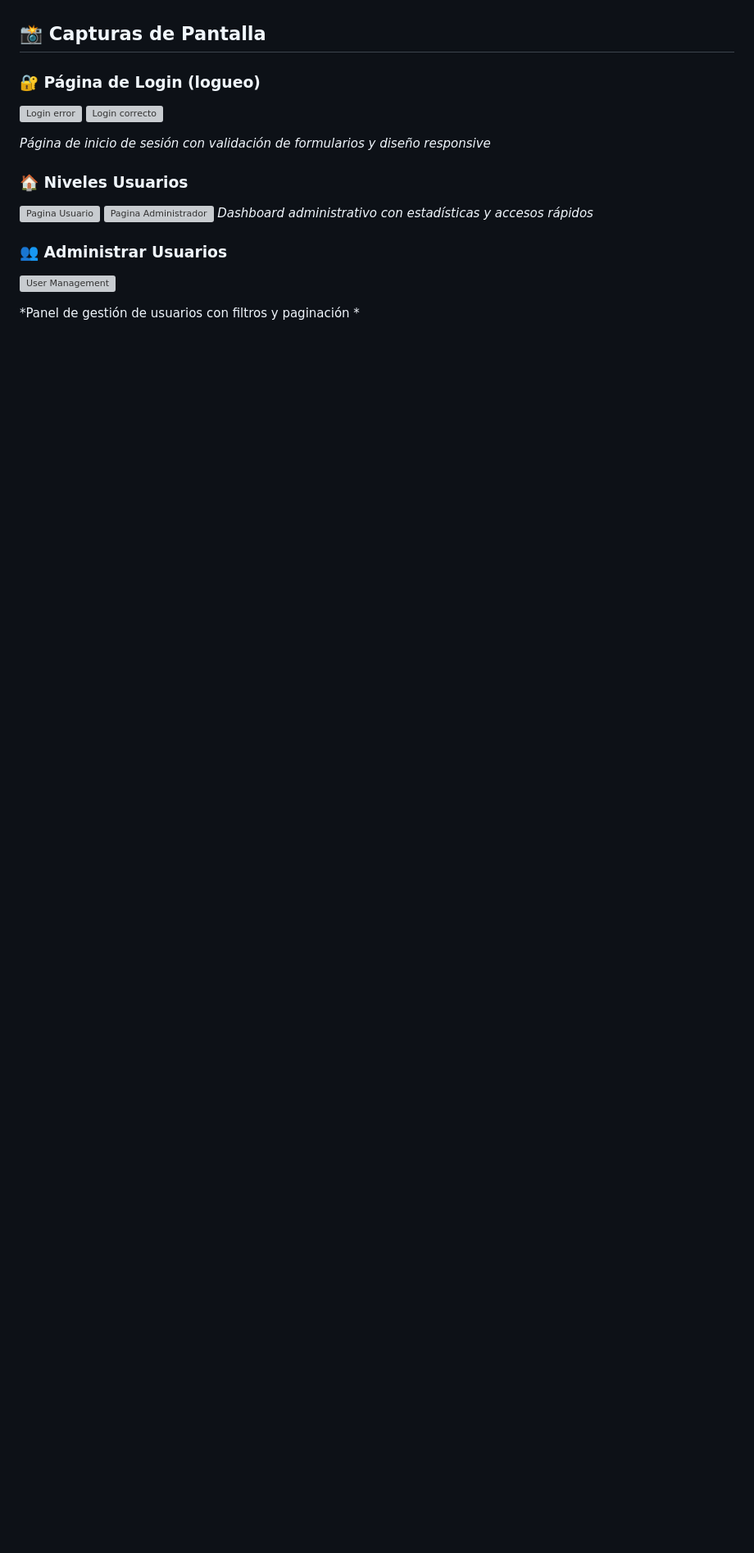
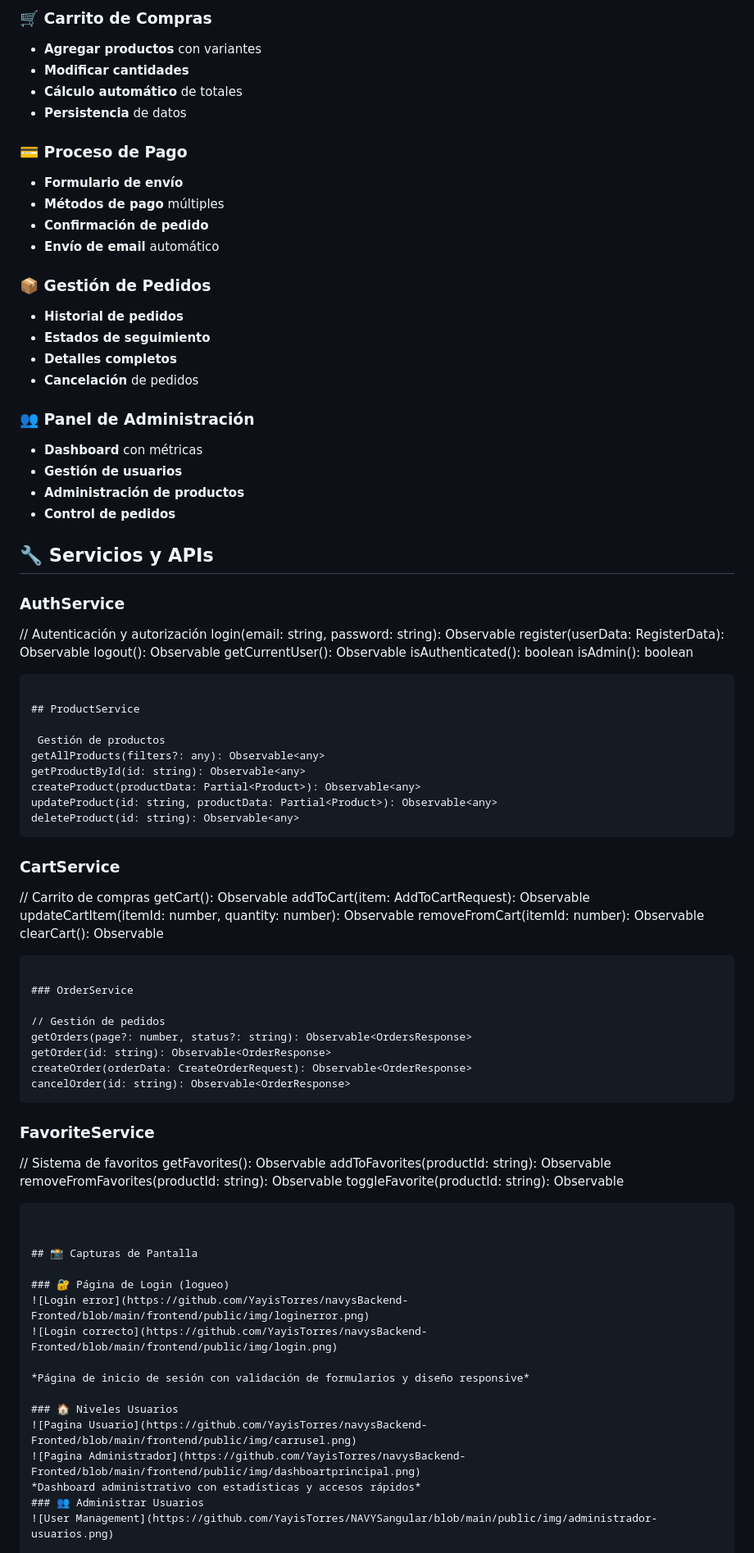
Before and after one commit to YayisTorres/navysBackend-Fronted, a Markdown page: readme.md, the part around one of its changes. Shown at 82% size. Rendered like a GitHub page; blank space fills up the shorter version; grey boxes are pictures that could not be loaded.

````diff
--- a/readme.md
+++ b/readme.md
@@ -15,3 +136,77 @@
+### 🛒 Carrito de Compras
+- **Agregar productos** con variantes
+- **Modificar cantidades**
+- **Cálculo automático** de totales
+- **Persistencia** de datos
+
+### 💳 Proceso de Pago
+- **Formulario de envío**
+- **Métodos de pago** múltiples
+- **Confirmación de pedido**
+- **Envío de email** automático
+
+### 📦 Gestión de Pedidos
+- **Historial de pedidos**
+- **Estados de seguimiento**
+- **Detalles completos**
+- **Cancelación** de pedidos
+
+### 👥 Panel de Administración
+- **Dashboard** con métricas
+- **Gestión de usuarios**
+- **Administración de productos**
+- **Control de pedidos**
+
+## 🔧 Servicios y APIs
+
+### AuthService
+
+// Autenticación y autorización
+login(email: string, password: string): Observable<LoginResponse>
+register(userData: RegisterData): Observable<any>
+logout(): Observable<any>
+getCurrentUser(): Observable<any>
+isAuthenticated(): boolean
+isAdmin(): boolean
+```
+
+## ProductService
+
+ Gestión de productos
+getAllProducts(filters?: any): Observable<any>
+getProductById(id: string): Observable<any>
+createProduct(productData: Partial<Product>): Observable<any>
+updateProduct(id: string, productData: Partial<Product>): Observable<any>
+deleteProduct(id: string): Observable<any>
+```
+
+### CartService
+
+// Carrito de compras
+getCart(): Observable<CartResponse>
+addToCart(item: AddToCartRequest): Observable<any>
+updateCartItem(itemId: number, quantity: number): Observable<any>
+removeFromCart(itemId: number): Observable<any>
+clearCart(): Observable<any>
+```
+
+### OrderService
+
+// Gestión de pedidos
+getOrders(page?: number, status?: string): Observable<OrdersResponse>
+getOrder(id: string): Observable<OrderResponse>
+createOrder(orderData: CreateOrderRequest): Observable<OrderResponse>
+cancelOrder(id: string): Observable<OrderResponse>
+```
+
+### FavoriteService
+
+// Sistema de favoritos
+getFavorites(): Observable<FavoriteResponse>
+addToFavorites(productId: string): Observable<any>
+removeFromFavorites(productId: string): Observable<any>
+toggleFavorite(productId: string): Observable<any>
+```
 
 
 ## 📸 Capturas de Pantalla
````
Also changed, not shown: other parts of readme.md (+121 -0 lines).
